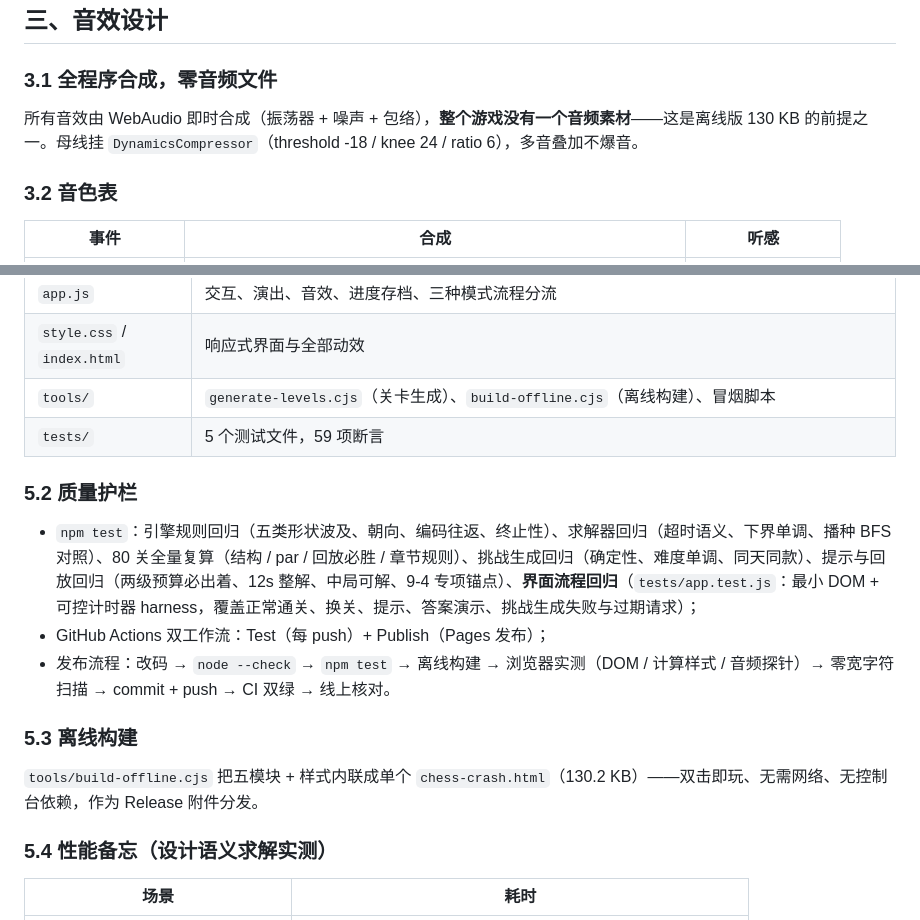
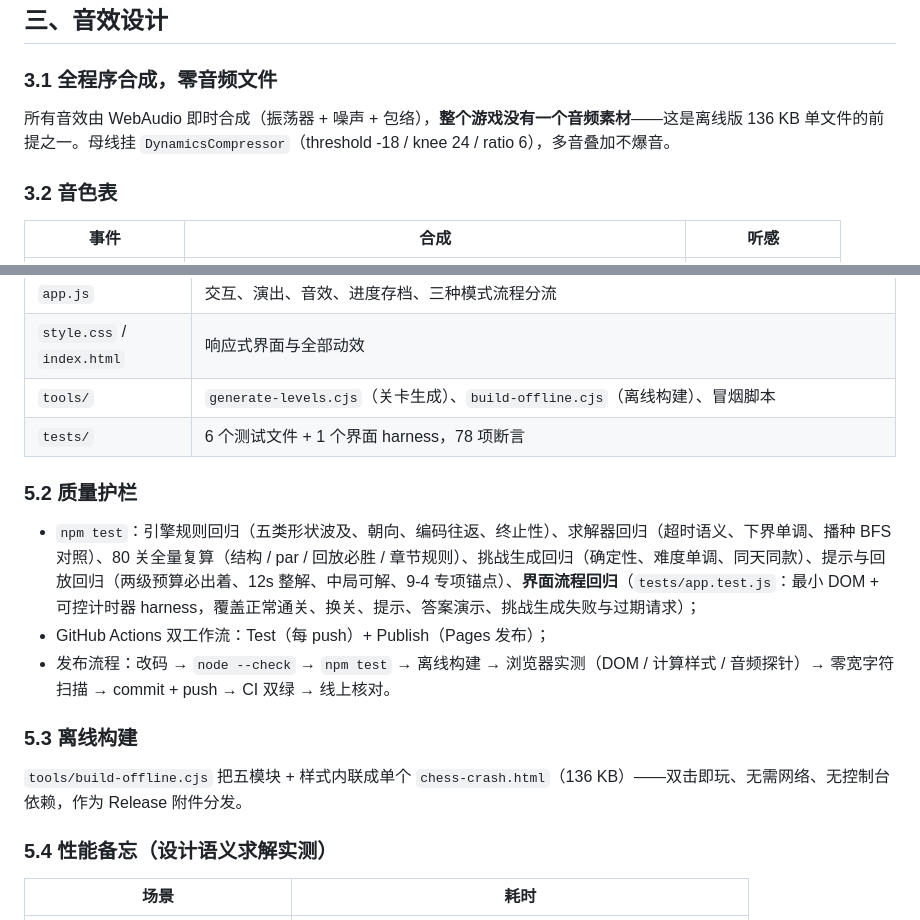
Before and after one commit to Reoxy258/chess-crash, a Markdown page: docs/设计材料.md, 2 parts joined by grey strips. GitHub-like rendering.

Commit message:
文档勘误：设计材料测试数与离线体积口径同步 v1.7.9（78 项 / 136 KB）

```diff
--- a/docs/设计材料.md
+++ b/docs/设计材料.md
@@ -124,7 +124,7 @@
 
 ### 3.1 全程序合成，零音频文件
 
-所有音效由 WebAudio 即时合成（振荡器 + 噪声 + 包络），**整个游戏没有一个音频素材**——这是离线版 130 KB 的前提之一。母线挂 `DynamicsCompressor`（threshold -18 / knee 24 / ratio 6），多音叠加不爆音。
+所有音效由 WebAudio 即时合成（振荡器 + 噪声 + 包络），**整个游戏没有一个音频素材**——这是离线版 136 KB 单文件的前提之一。母线挂 `DynamicsCompressor`（threshold -18 / knee 24 / ratio 6），多音叠加不爆音。
 
 ### 3.2 音色表
 
@@ -199,7 +199,7 @@
 | `app.js` | 交互、演出、音效、进度存档、三种模式流程分流 |
 | `style.css` / `index.html` | 响应式界面与全部动效 |
 | `tools/` | `generate-levels.cjs`（关卡生成）、`build-offline.cjs`（离线构建）、冒烟脚本 |
-| `tests/` | 5 个测试文件，59 项断言 |
+| `tests/` | 6 个测试文件 + 1 个界面 harness，78 项断言 |
 
 ### 5.2 质量护栏
 
@@ -209,7 +209,7 @@
 
 ### 5.3 离线构建
 
-`tools/build-offline.cjs` 把五模块 + 样式内联成单个 `chess-crash.html`（130.2 KB）——双击即玩、无需网络、无控制台依赖，作为 Release 附件分发。
+`tools/build-offline.cjs` 把五模块 + 样式内联成单个 `chess-crash.html`（136 KB）——双击即玩、无需网络、无控制台依赖，作为 Release 附件分发。
 
 ### 5.4 性能备忘（设计语义求解实测）
 
```
